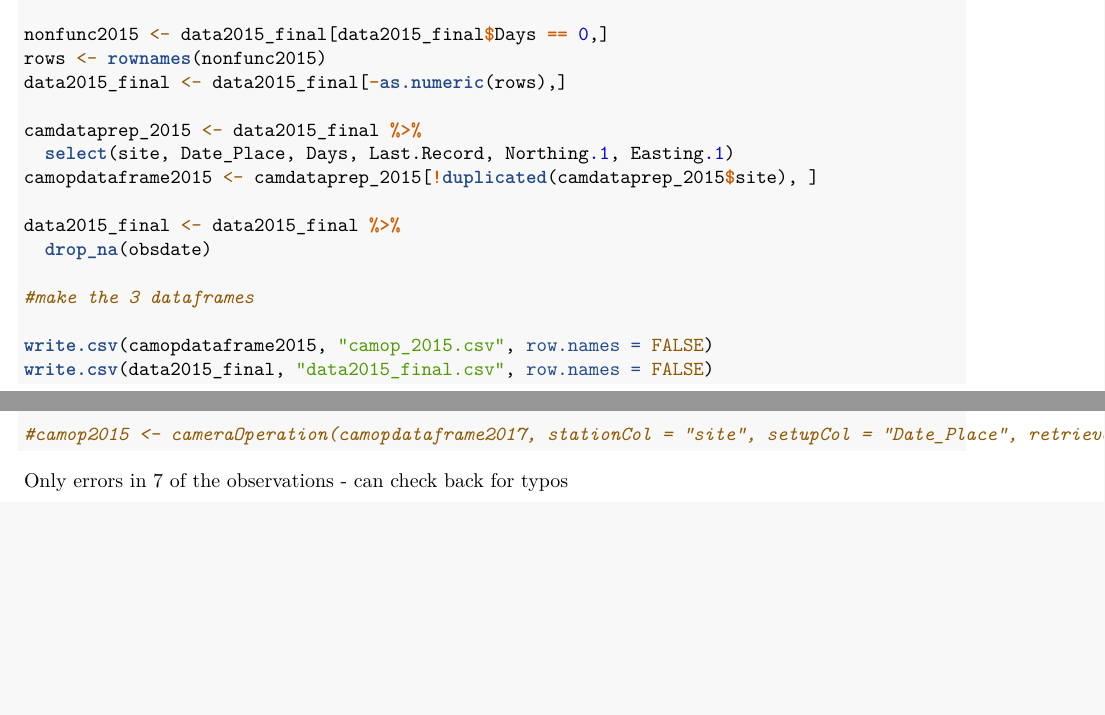
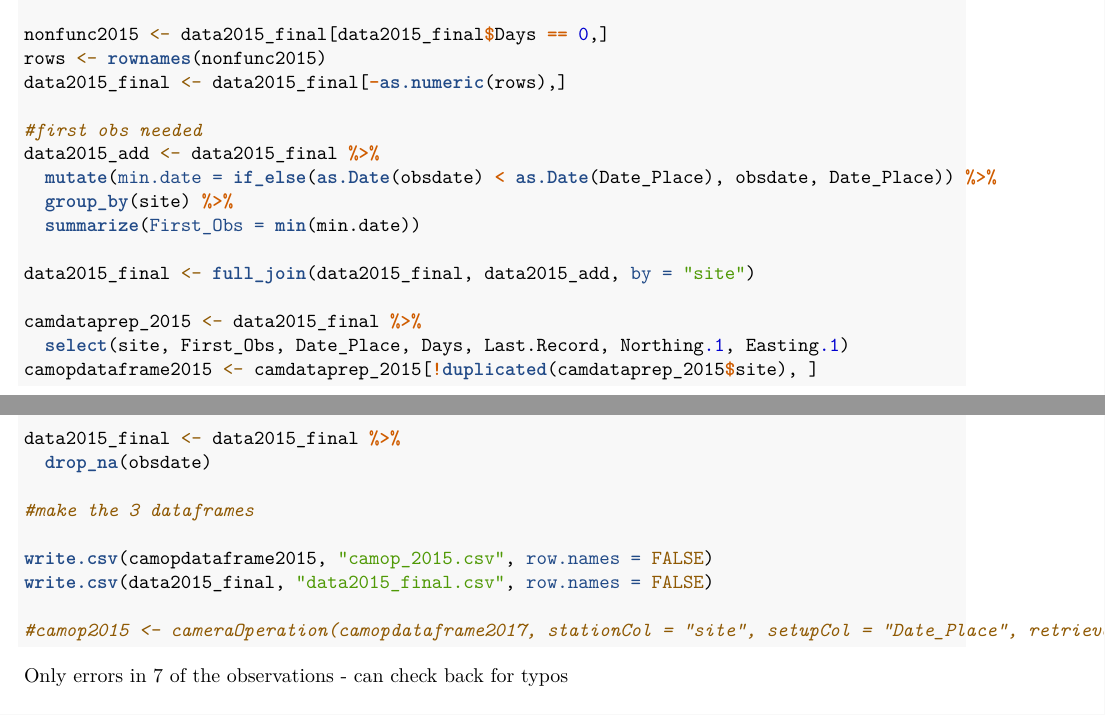
Before and after one commit to elise-227/Belize-MP-Bruno-Boos, an R Markdown document (cleaning_data.Rmd): two parts of pages 9 and 10 of 17, joined at a grey line, cut so that both start at the same text, the shorter picture padded with empty space. Rendered offline with R 4.5, knitr and Pandoc, then LaTeX, with nearby package versions; some code elsewhere in the file could not run offline.

Commit message:
fixed an issue with 2015 frame

```diff
--- a/cleaning_data.Rmd
+++ b/cleaning_data.Rmd
@@ -447,8 +447,16 @@ nonfunc2015 <- data2015_final[data2015_final$Days == 0,]
 rows <- rownames(nonfunc2015)
 data2015_final <- data2015_final[-as.numeric(rows),]
 
+#first obs needed
+data2015_add <- data2015_final %>%
+  mutate(min.date = if_else(as.Date(obsdate) < as.Date(Date_Place), obsdate, Date_Place)) %>%
+  group_by(site) %>%
+  summarize(First_Obs = min(min.date))
+
+data2015_final <- full_join(data2015_final, data2015_add, by = "site")
+
 camdataprep_2015 <- data2015_final %>%
-  select(site, Date_Place, Days, Last.Record, Northing.1, Easting.1)
+  select(site, First_Obs, Date_Place, Days, Last.Record, Northing.1, Easting.1)
 camopdataframe2015 <- camdataprep_2015[!duplicated(camdataprep_2015$site), ]
 
 data2015_final <- data2015_final %>%
```
